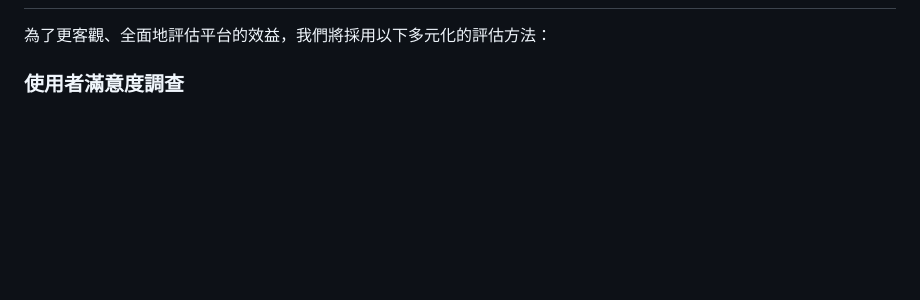
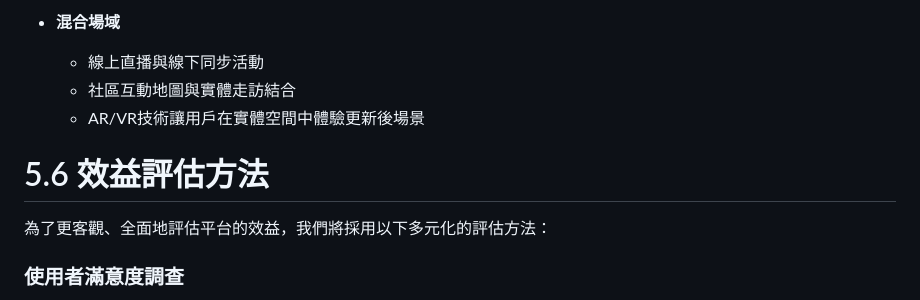
Before and after one commit to HazelnutParadise/NeighborGIS-Analysis, a Markdown page: 企劃書.md, the part around the change printed below. Drawn GitHub-style; blank space fills up the shorter version.

```diff
--- a/企劃書.md
+++ b/企劃書.md
@@ -326,3 +386,9 @@
+* **混合場域**
+  * 線上直播與線下同步活動
+  * 社區互動地圖與實體走訪結合
+  * AR/VR技術讓用戶在實體空間中體驗更新後場景
+
+# 5.6 效益評估方法
 
 為了更客觀、全面地評估平台的效益，我們將採用以下多元化的評估方法：
 
```
Also changed, not shown: other parts of 企劃書.md (+61 -1 lines).
